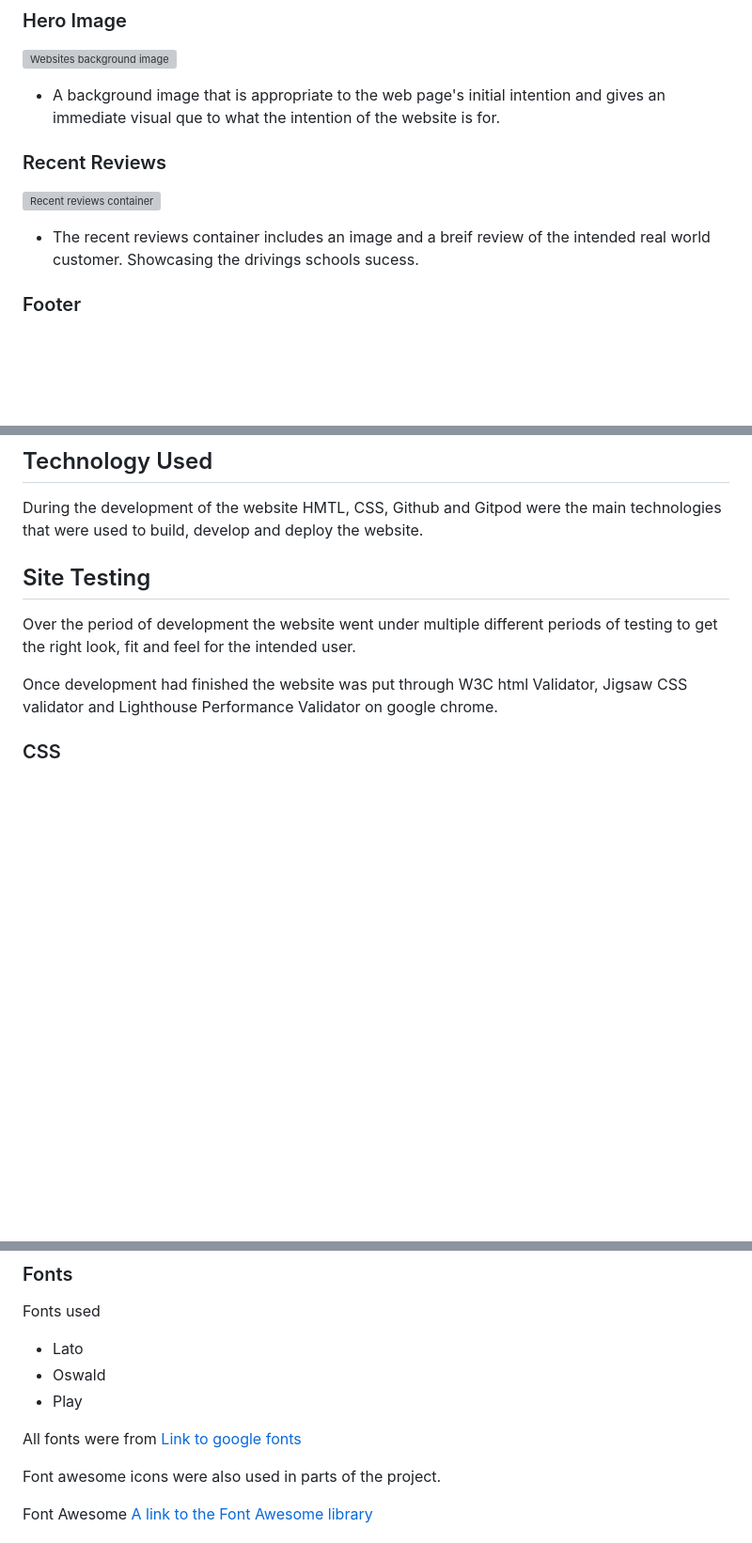
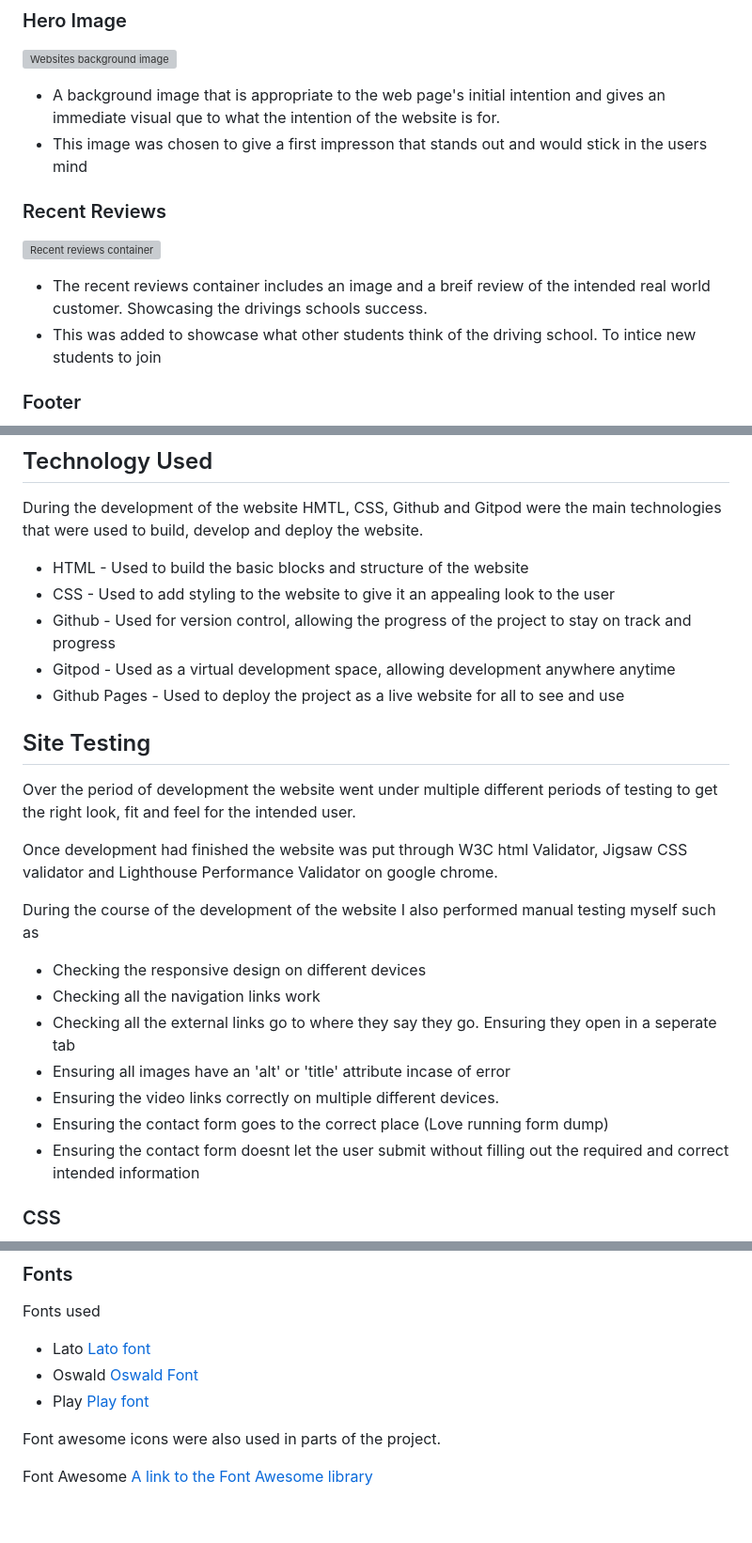
Before and after one commit to Mrekyle/ci-project-1, a Markdown page: README.md, 3 parts joined by grey strips. Shown: that part at 94% size. GitHub-like rendering; blank space fills up the shorter version; grey boxes are pictures that could not be loaded.

```diff
--- a/README.md
+++ b/README.md
@@ -59,12 +66,14 @@ The navigation has a simple layout that focuses on a simple design that it intua
 
 ![Websites background image](/assets/readme-img/hero-img-md.jpg)
 - A background image that is appropriate to the web page's initial intention and gives an immediate visual que to what the intention of the website is for.
+- This image was chosen to give a first impresson that stands out and would stick in the users mind
 
 ### Recent Reviews
 
 ![Recent reviews container](/assets/readme-img/review-section.jpg)
 
-- The recent reviews container includes an image and a breif review of the intended real world customer. Showcasing the drivings schools sucess.
+- The recent reviews container includes an image and a breif review of the intended real world customer. Showcasing the drivings schools success.
+- This was added to showcase what other students think of the driving school. To intice new students to join
 
 
 ### Footer
@@ -126,11 +139,27 @@ With future pages planned
 
 During the development of the website HMTL, CSS, Github and Gitpod were the main technologies that were used to build, develop and deploy the website.
 
+- HTML - Used to build the basic blocks and structure of the website
+- CSS - Used to add styling to the website to give it an appealing look to the user
+- Github - Used for version control, allowing the progress of the project to stay on track and progress
+- Gitpod - Used as a virtual development space, allowing development anywhere anytime
+- Github Pages - Used to deploy the project as a live website for all to see and use
+
 ## Site Testing
 
 Over the period of development the website went under multiple different periods of testing to get the right look, fit and feel for the intended user.
 
 Once development had finished the website was put through W3C html Validator, Jigsaw CSS validator and Lighthouse Performance Validator on google chrome.
+
+During the course of the development of the website I also performed manual testing myself such as
+
+- Checking the responsive design on different devices
+- Checking all the navigation links work
+- Checking all the external links go to where they say they go. Ensuring they open in a seperate tab
+- Ensuring all images have an 'alt' or 'title' attribute incase of error
+- Ensuring the video links correctly on multiple different devices.
+- Ensuring the contact form goes to the correct place (Love running form dump)
+- Ensuring the contact form doesnt let the user submit without filling out the required and correct intended information
 
 ### CSS
 
@@ -187,11 +229,9 @@ Stackoverflow was also used as a reference to help me fix ay minor issues that c
 ### Fonts
 
 Fonts used
-- Lato
-- Oswald
-- Play
-
-All fonts were from [Link to google fonts](https://fonts.google.com/about)
+- Lato [Lato font](https://fonts.google.com/?query=lato)
+- Oswald [Oswald Font](https://fonts.google.com/specimen/Oswald?query=oswald)
+- Play [Play font](https://fonts.google.com/specimen/Play?query=play)
 
 Font awesome icons were also used in parts of the project.
 
```
Also changed, not shown: other parts of README.md (+35 -5 lines), assets/readme-img/deployment-1.png (added), assets/readme-img/deployment-2.png (added), assets/readme-img/deployment-3.png (added).
